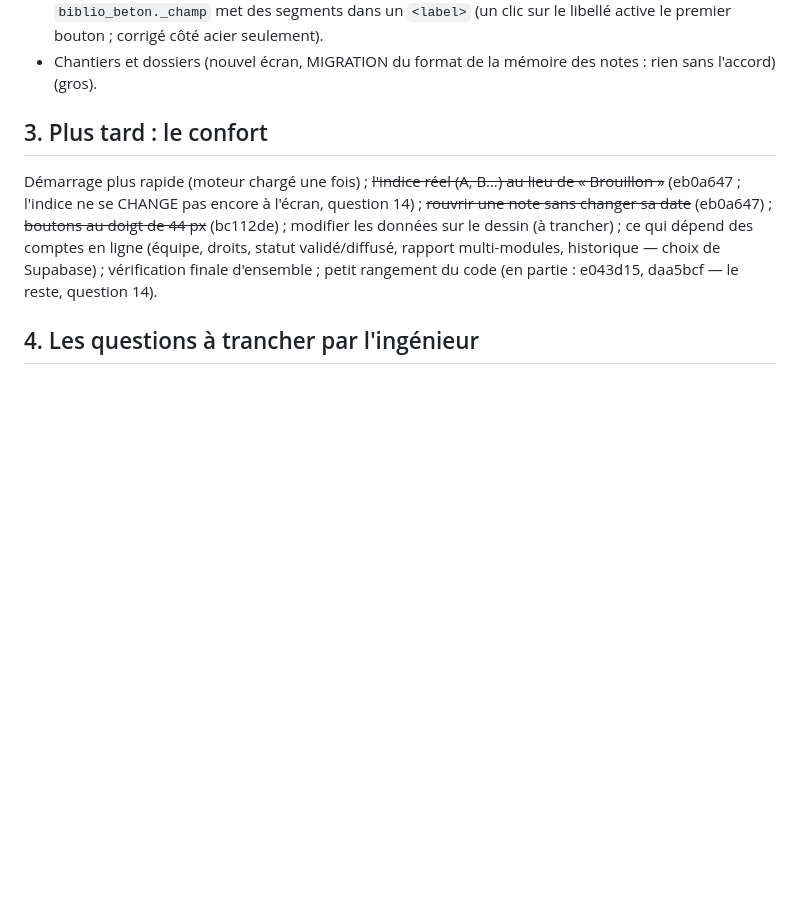
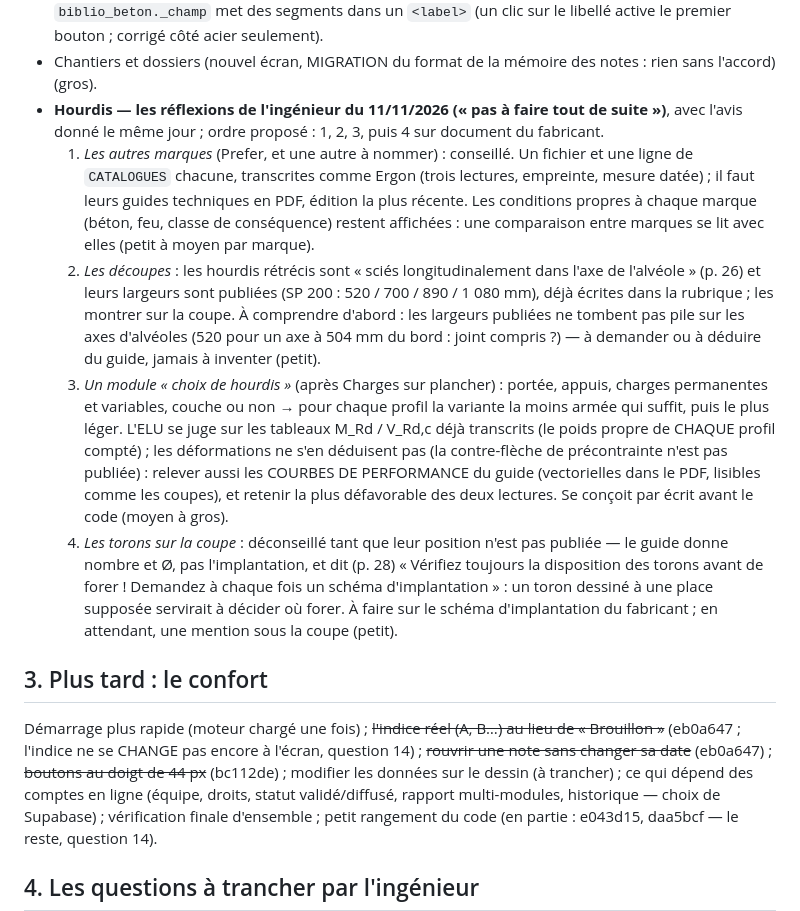
Before and after one commit to LLE4000/DEV_Etudes_structure, a Markdown page: docs/site/SUITE_DU_CHANTIER.md, the part around the change. Drawn GitHub-style; blank space fills up the shorter version.

Commit message:
Plan du chantier : les réflexions de l'ingénieur sur les hourdis (autres marques, découpes, module de choix, torons)
Écrites avec l'avis donné le 11/11/2026 et l'ordre proposé : les autres marques (sur leurs guides en PDF), les
découpes sur la coupe (règle du guide à comprendre d'abord), un module « choix de hourdis » (ELU sur les tableaux,
déformations sur les courbes de performance à relever), les torons seulement sur le schéma d'implantation du fabricant.

Co-Authored-By: Claude Opus 5.5 <noreply@anthropic.com>
Claude-Session: https://claude.ai/code/session_01LanTzD41YbMBGsnqoqM2dE

```diff
--- a/docs/site/SUITE_DU_CHANTIER.md
+++ b/docs/site/SUITE_DU_CHANTIER.md
@@ -474,6 +474,26 @@ D3, D5, D7), prédalle (couches basses croisées). Règle : Streamlit d'abord, p
   autres copies de f_y non liées (`choix_profil` FY_EPAIS, plancher FY_MATERIAU) ; `biblio_beton._champ` met des
   segments dans un `<label>` (un clic sur le libellé active le premier bouton ; corrigé côté acier seulement).
 - Chantiers et dossiers (nouvel écran, MIGRATION du format de la mémoire des notes : rien sans l'accord) (gros).
+- **Hourdis — les réflexions de l'ingénieur du 11/11/2026 (« pas à faire tout de suite »)**, avec l'avis donné le même
+  jour ; ordre proposé : 1, 2, 3, puis 4 sur document du fabricant.
+  1. *Les autres marques* (Prefer, et une autre à nommer) : conseillé. Un fichier et une ligne de `CATALOGUES` chacune,
+     transcrites comme Ergon (trois lectures, empreinte, mesure datée) ; il faut leurs guides techniques en PDF, édition
+     la plus récente. Les conditions propres à chaque marque (béton, feu, classe de conséquence) restent affichées : une
+     comparaison entre marques se lit avec elles (petit à moyen par marque).
+  2. *Les découpes* : les hourdis rétrécis sont « sciés longitudinalement dans l'axe de l'alvéole » (p. 26) et leurs
+     largeurs sont publiées (SP 200 : 520 / 700 / 890 / 1 080 mm), déjà écrites dans la rubrique ; les montrer sur la
+     coupe. À comprendre d'abord : les largeurs publiées ne tombent pas pile sur les axes d'alvéoles (520 pour un axe à
+     504 mm du bord : joint compris ?) — à demander ou à déduire du guide, jamais à inventer (petit).
+  3. *Un module « choix de hourdis »* (après Charges sur plancher) : portée, appuis, charges permanentes et variables,
+     couche ou non → pour chaque profil la variante la moins armée qui suffit, puis le plus léger. L'ELU se juge sur les
+     tableaux M_Rd / V_Rd,c déjà transcrits (le poids propre de CHAQUE profil compté) ; les déformations ne s'en
+     déduisent pas (la contre-flèche de précontrainte n'est pas publiée) : relever aussi les COURBES DE PERFORMANCE du
+     guide (vectorielles dans le PDF, lisibles comme les coupes), et retenir la plus défavorable des deux lectures. Se
+     conçoit par écrit avant le code (moyen à gros).
+  4. *Les torons sur la coupe* : déconseillé tant que leur position n'est pas publiée — le guide donne nombre et Ø, pas
+     l'implantation, et dit (p. 28) « Vérifiez toujours la disposition des torons avant de forer ! Demandez à chaque fois
+     un schéma d'implantation » : un toron dessiné à une place supposée servirait à décider où forer. À faire sur le
+     schéma d'implantation du fabricant ; en attendant, une mention sous la coupe (petit).
 
 ## 3. Plus tard : le confort
 
```
